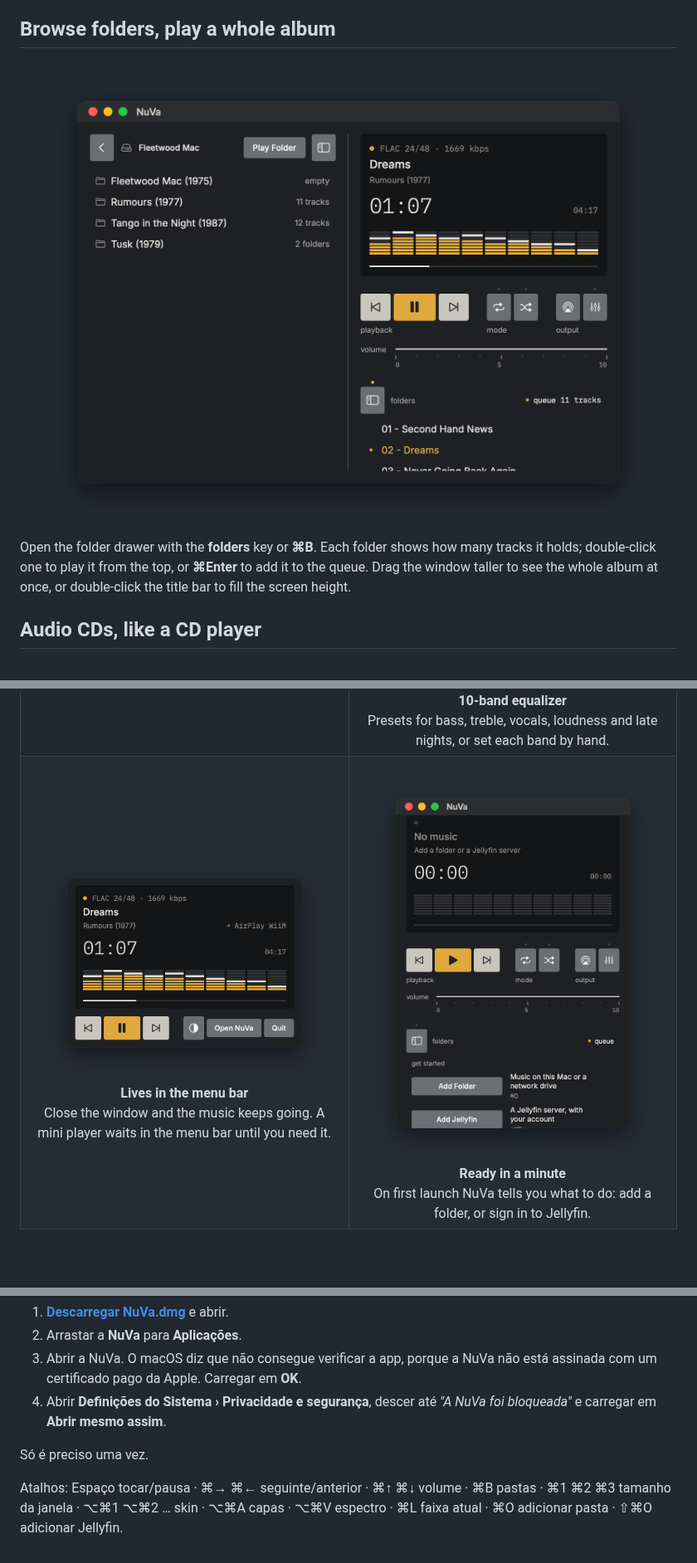
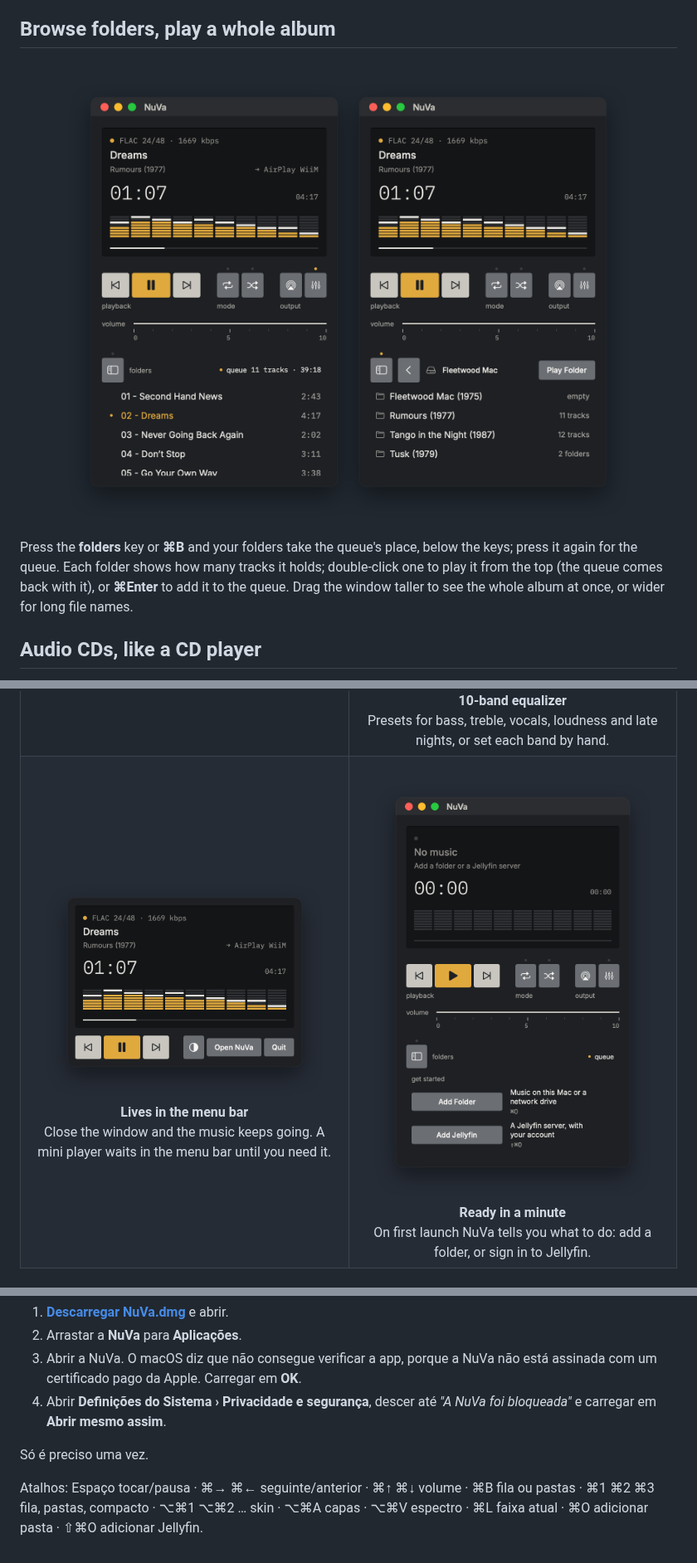
Before and after one commit to martinsmdnuno/nuva, a Markdown page: README.md, 3 parts joined by grey strips. Shown at 83% size. Drawn GitHub-style; pictures changed too: docs/screenshots/browser.png, docs/screenshots/first-run.png; blank space fills up the shorter version.

```diff
--- a/README.md
+++ b/README.md
@@ -76,5 +76,5 @@ Turn on **View › Show Artwork** (⌥⌘A) and NuVa shows the album cover in a
 
-Open the folder drawer with the **folders** key or **⌘B**. Each folder shows how many tracks it holds; double-click one to play it from the top, or **⌘Enter** to add it to the queue. Drag the window taller to see the whole album at once, or double-click the title bar to fill the screen height.
+Press the **folders** key or **⌘B** and your folders take the queue's place, below the keys; press it again for the queue. Each folder shows how many tracks it holds; double-click one to play it from the top (the queue comes back with it), or **⌘Enter** to add it to the queue. Drag the window taller to see the whole album at once, or wider for long file names.
 
 ## Audio CDs, like a CD player
 
@@ -216,4 +216,4 @@ Toca FLAC pelo motor de áudio da própria Apple, envia o som para as tuas colun
 
 Só é preciso uma vez.
 
-Atalhos: Espaço tocar/pausa · ⌘→ ⌘← seguinte/anterior · ⌘↑ ⌘↓ volume · ⌘B pastas · ⌘1 ⌘2 ⌘3 tamanho da janela · ⌥⌘1 ⌥⌘2 … skin · ⌥⌘A capas · ⌥⌘V espectro · ⌘L faixa atual · ⌘O adicionar pasta · ⇧⌘O adicionar Jellyfin.
+Atalhos: Espaço tocar/pausa · ⌘→ ⌘← seguinte/anterior · ⌘↑ ⌘↓ volume · ⌘B fila ou pastas · ⌘1 ⌘2 ⌘3 fila, pastas, compacto · ⌥⌘1 ⌥⌘2 … skin · ⌥⌘A capas · ⌥⌘V espectro · ⌘L faixa atual · ⌘O adicionar pasta · ⇧⌘O adicionar Jellyfin.
```
Also changed, not shown: other parts of README.md (+4 -4 lines), docs/screenshots/artwork.png, docs/screenshots/hero.png, docs/screenshots/skins.png, docs/screenshots/themes.png, 1 other file.
